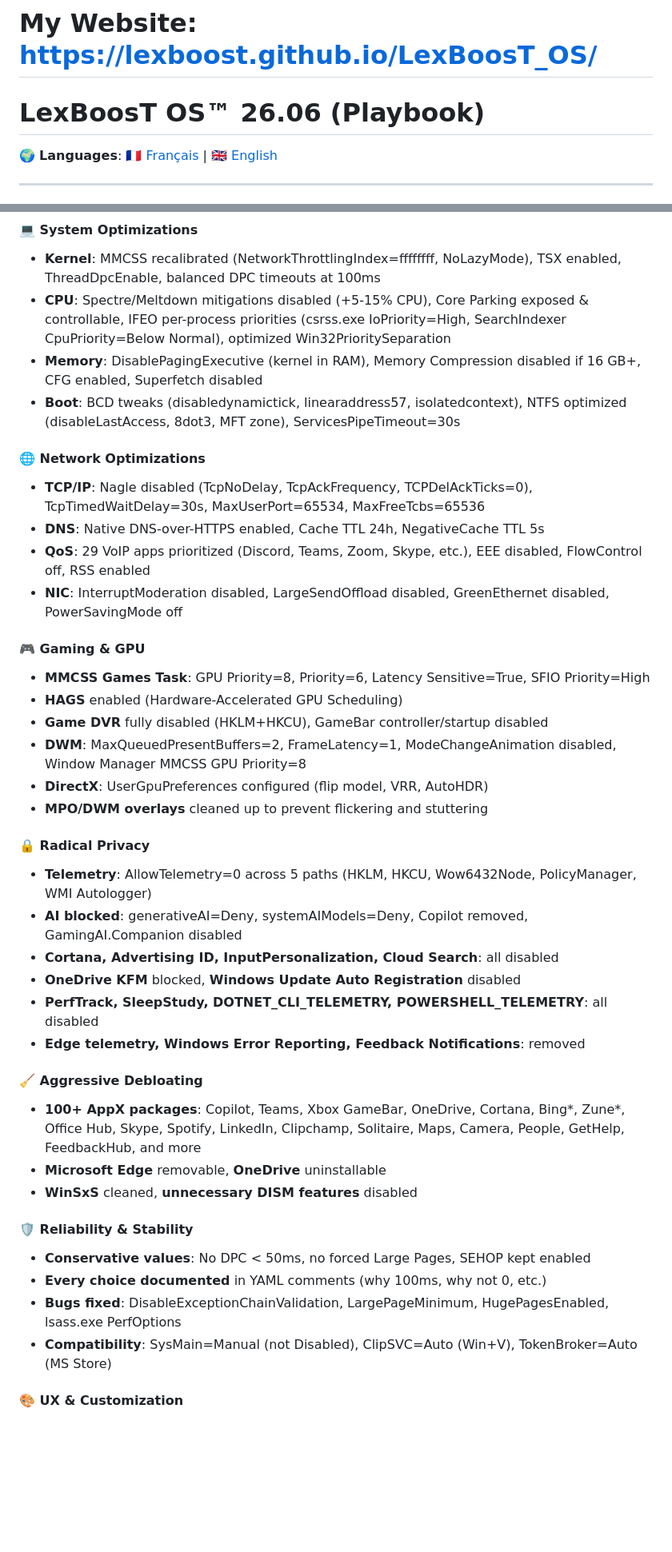
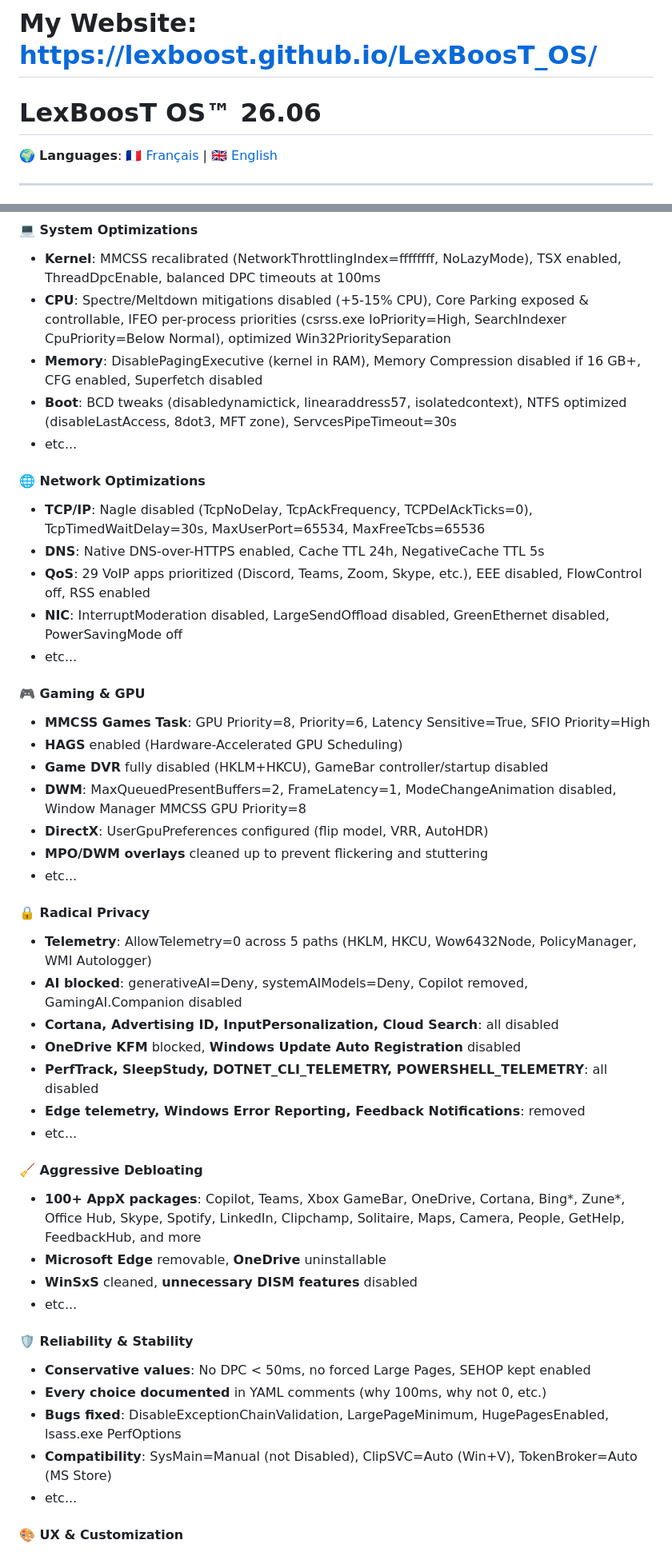
Before and after one commit to LexBoosT/LexBoosT_OS, a Markdown page: README.md, 2 parts joined by grey strips. Shown at 80% size. GitHub-like rendering; blank space fills up the shorter version.

```diff
--- a/README.md
+++ b/README.md
@@ -1,6 +1,6 @@
 # My Website: https://lexboost.github.io/LexBoosT_OS/
 
- # LexBoosT OS™ 26.06 (Playbook)
+# LexBoosT OS™ 26.06
 
 🌍 **Languages**: [🇫🇷 Français](#lexboost-os-26055--documentation-française) | [🇬🇧 English](#lexboost-os-26055--english-documentation)
 
@@ -131,13 +186,15 @@
 - **Kernel**: MMCSS recalibrated (NetworkThrottlingIndex=ffffffff, NoLazyMode), TSX enabled, ThreadDpcEnable, balanced DPC timeouts at 100ms
 - **CPU**: Spectre/Meltdown mitigations disabled (+5-15% CPU), Core Parking exposed & controllable, IFEO per-process priorities (csrss.exe IoPriority=High, SearchIndexer CpuPriority=Below Normal), optimized Win32PrioritySeparation
 - **Memory**: DisablePagingExecutive (kernel in RAM), Memory Compression disabled if 16 GB+, CFG enabled, Superfetch disabled
-- **Boot**: BCD tweaks (disabledynamictick, linearaddress57, isolatedcontext), NTFS optimized (disableLastAccess, 8dot3, MFT zone), ServicesPipeTimeout=30s
+- **Boot**: BCD tweaks (disabledynamictick, linearaddress57, isolatedcontext), NTFS optimized (disableLastAccess, 8dot3, MFT zone), ServcesPipeTimeout=30s
+- etc...
 
 #### 🌐 Network Optimizations
 - **TCP/IP**: Nagle disabled (TcpNoDelay, TcpAckFrequency, TCPDelAckTicks=0), TcpTimedWaitDelay=30s, MaxUserPort=65534, MaxFreeTcbs=65536
 - **DNS**: Native DNS-over-HTTPS enabled, Cache TTL 24h, NegativeCache TTL 5s
 - **QoS**: 29 VoIP apps prioritized (Discord, Teams, Zoom, Skype, etc.), EEE disabled, FlowControl off, RSS enabled
 - **NIC**: InterruptModeration disabled, LargeSendOffload disabled, GreenEthernet disabled, PowerSavingMode off
+- etc...
 
 #### 🎮 Gaming & GPU
 - **MMCSS Games Task**: GPU Priority=8, Priority=6, Latency Sensitive=True, SFIO Priority=High
@@ -146,6 +203,7 @@
 - **DWM**: MaxQueuedPresentBuffers=2, FrameLatency=1, ModeChangeAnimation disabled, Window Manager MMCSS GPU Priority=8
 - **DirectX**: UserGpuPreferences configured (flip model, VRR, AutoHDR)
 - **MPO/DWM overlays** cleaned up to prevent flickering and stuttering
+- etc...
 
 #### 🔒 Radical Privacy
 - **Telemetry**: AllowTelemetry=0 across 5 paths (HKLM, HKCU, Wow6432Node, PolicyManager, WMI Autologger)
@@ -154,17 +212,20 @@
 - **OneDrive KFM** blocked, **Windows Update Auto Registration** disabled
 - **PerfTrack, SleepStudy, DOTNET_CLI_TELEMETRY, POWERSHELL_TELEMETRY**: all disabled
 - **Edge telemetry, Windows Error Reporting, Feedback Notifications**: removed
+- etc...
 
 #### 🧹 Aggressive Debloating
 - **100+ AppX packages**: Copilot, Teams, Xbox GameBar, OneDrive, Cortana, Bing*, Zune*, Office Hub, Skype, Spotify, LinkedIn, Clipchamp, Solitaire, Maps, Camera, People, GetHelp, FeedbackHub, and more
 - **Microsoft Edge** removable, **OneDrive** uninstallable
 - **WinSxS** cleaned, **unnecessary DISM features** disabled
+- etc...
 
 #### 🛡️ Reliability & Stability
 - **Conservative values**: No DPC < 50ms, no forced Large Pages, SEHOP kept enabled
 - **Every choice documented** in YAML comments (why 100ms, why not 0, etc.)
 - **Bugs fixed**: DisableExceptionChainValidation, LargePageMinimum, HugePagesEnabled, lsass.exe PerfOptions
 - **Compatibility**: SysMain=Manual (not Disabled), ClipSVC=Auto (Win+V), TokenBroker=Auto (MS Store)
+- etc...
 
 #### 🎨 UX & Customization
 - **6 browsers** to choose from (Brave, Firefox, Vivaldi, Chrome, OperaGX, Zen) with privacytests.org link
```
Also changed, not shown: other parts of README.md (+64 -8 lines).
